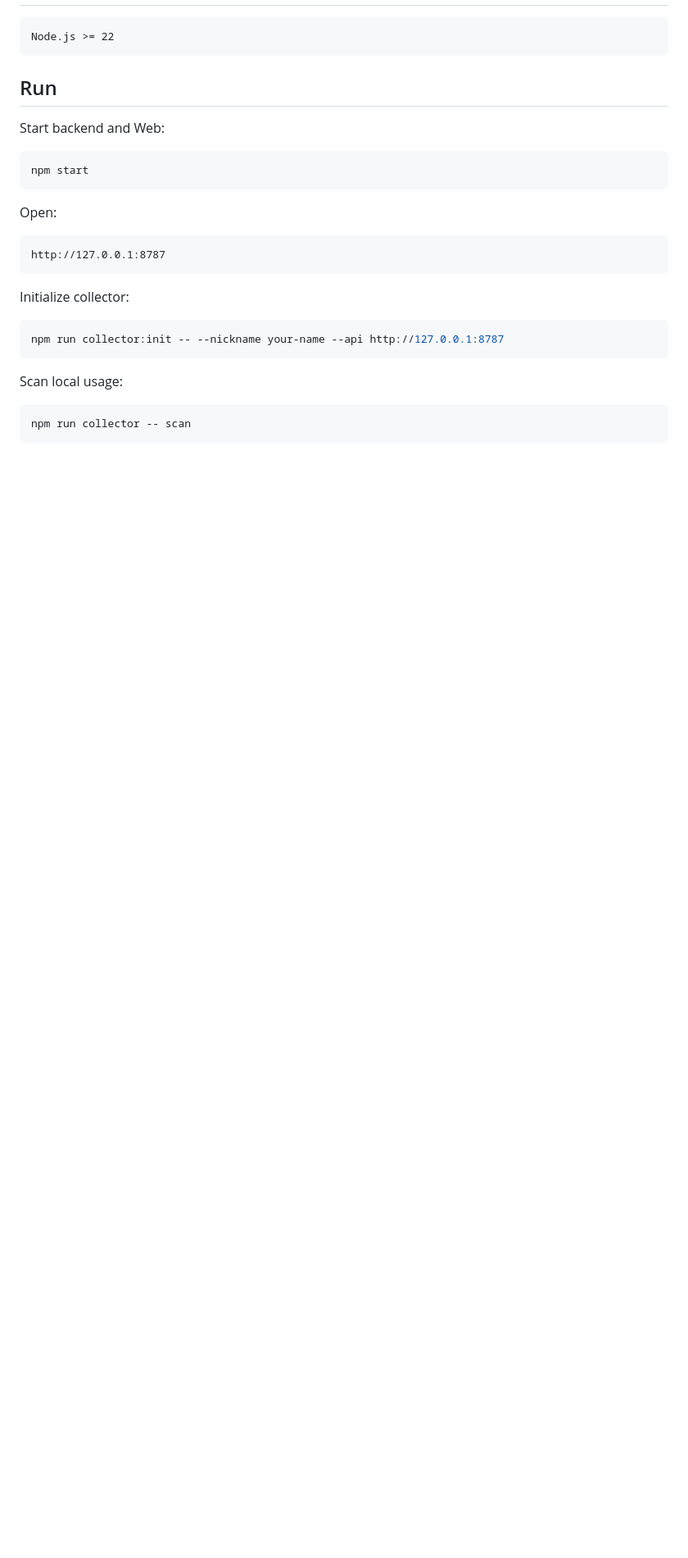
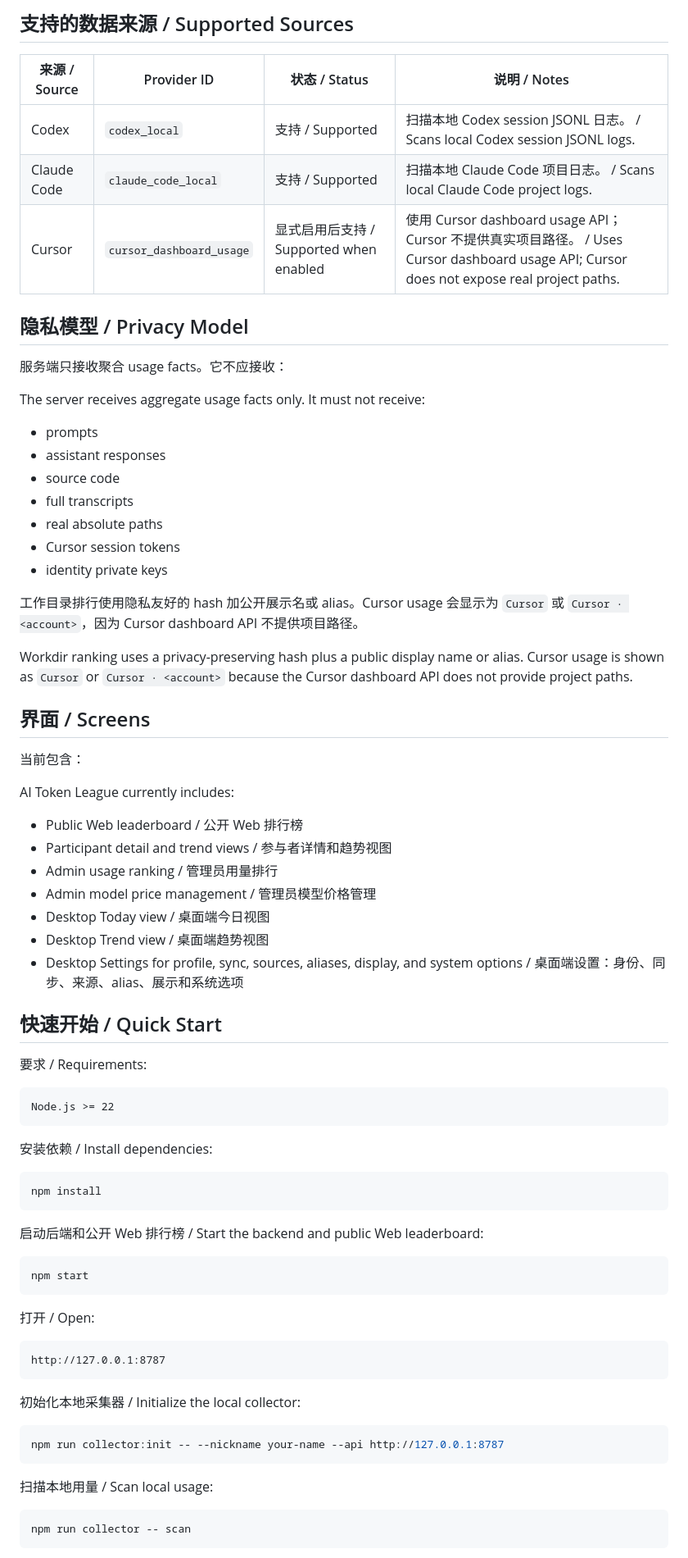
Before and after one commit to SKYhuangjing/ai-token-league, a Markdown page: README.md, the part around one of its changes. Shown at 82% size. Drawn GitHub-style; blank space fills up the shorter version.

````diff
--- a/README.md
+++ b/README.md
@@ -39,29 +50,76 @@ Docs:
+## 支持的数据来源 / Supported Sources
+
+| 来源 / Source | Provider ID | 状态 / Status | 说明 / Notes |
+| --- | --- | --- | --- |
+| Codex | `codex_local` | 支持 / Supported | 扫描本地 Codex session JSONL 日志。 / Scans local Codex session JSONL logs. |
+| Claude Code | `claude_code_local` | 支持 / Supported | 扫描本地 Claude Code 项目日志。 / Scans local Claude Code project logs. |
+| Cursor | `cursor_dashboard_usage` | 显式启用后支持 / Supported when enabled | 使用 Cursor dashboard usage API；Cursor 不提供真实项目路径。 / Uses Cursor dashboard usage API; Cursor does not expose real project paths. |
+
+## 隐私模型 / Privacy Model
+
+服务端只接收聚合 usage facts。它不应接收：
+
+The server receives aggregate usage facts only. It must not receive:
+
+- prompts
+- assistant responses
+- source code
+- full transcripts
+- real absolute paths
+- Cursor session tokens
+- identity private keys
+
+工作目录排行使用隐私友好的 hash 加公开展示名或 alias。Cursor usage 会显示为 `Cursor` 或 `Cursor · <account>`，因为 Cursor dashboard API 不提供项目路径。
+
+Workdir ranking uses a privacy-preserving hash plus a public display name or alias. Cursor usage is shown as `Cursor` or `Cursor · <account>` because the Cursor dashboard API does not provide project paths.
+
+## 界面 / Screens
+
+当前包含：
+
+AI Token League currently includes:
+
+- Public Web leaderboard / 公开 Web 排行榜
+- Participant detail and trend views / 参与者详情和趋势视图
+- Admin usage ranking / 管理员用量排行
+- Admin model price management / 管理员模型价格管理
+- Desktop Today view / 桌面端今日视图
+- Desktop Trend view / 桌面端趋势视图
+- Desktop Settings for profile, sync, sources, aliases, display, and system options / 桌面端设置：身份、同步、来源、alias、展示和系统选项
+
+## 快速开始 / Quick Start
+
+要求 / Requirements:
 
 ```text
 Node.js >= 22
 ```
 
-## Run
+安装依赖 / Install dependencies:
 
-Start backend and Web:
+```bash
+npm install
+```
+
+启动后端和公开 Web 排行榜 / Start the backend and public Web leaderboard:
 
 ```bash
 npm start
 ```
 
-Open:
+打开 / Open:
 
 ```text
 http://127.0.0.1:8787
 ```
 
-Initialize collector:
+初始化本地采集器 / Initialize the local collector:
 
 ```bash
 npm run collector:init -- --nickname your-name --api http://127.0.0.1:8787
 ```
 
-Scan local usage:
+扫描本地用量 / Scan local usage:
 
 ```bash
 npm run collector -- scan
````
Also changed, not shown: other parts of README.md (+81 -107 lines), AGENTS.md (added, +226 -0 lines).
